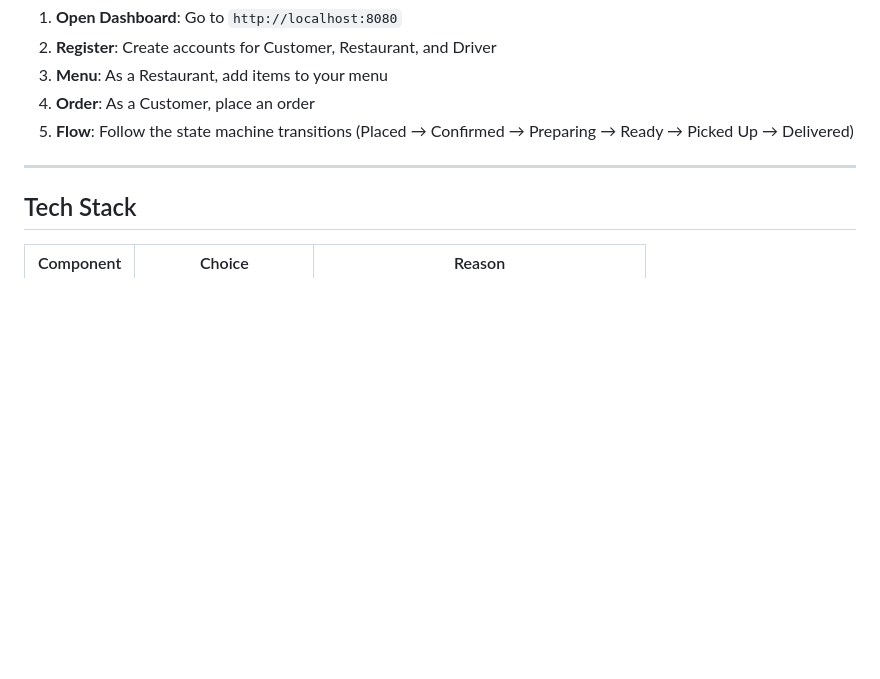
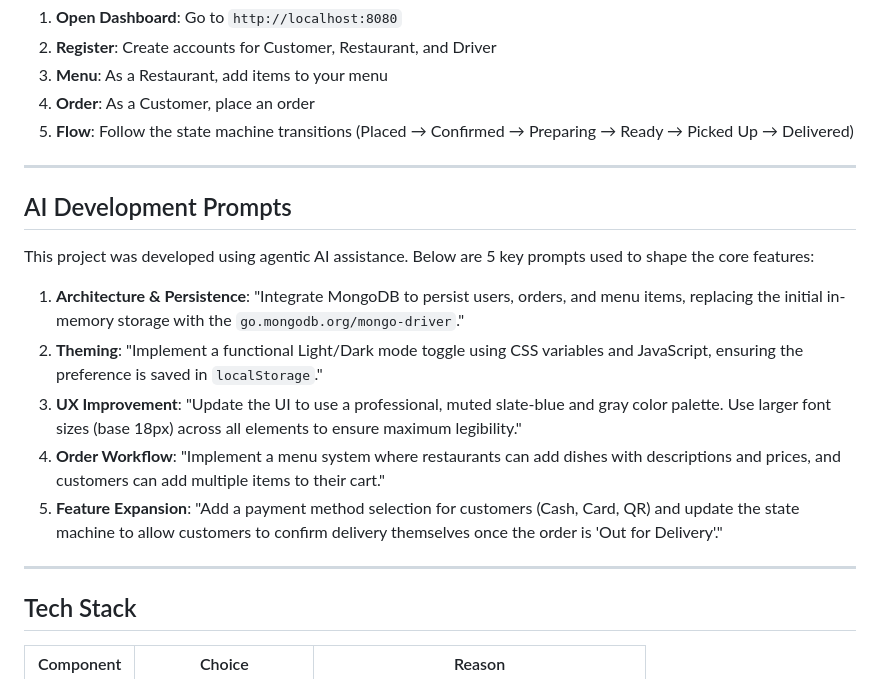
Before and after one commit to chinmayiphosur/food-delivery-app, a Markdown page: README.md, the part around the change. GitHub-like rendering; blank space fills up the shorter version.

Commit message:
Add AI Development Prompts section to README

```diff
--- a/README.md
+++ b/README.md
@@ -180,6 +180,18 @@ Content-Type: application/json
 
 ---
 
+## AI Development Prompts
+
+This project was developed using agentic AI assistance. Below are 5 key prompts used to shape the core features:
+
+1. **Architecture & Persistence**: "Integrate MongoDB to persist users, orders, and menu items, replacing the initial in-memory storage with the `go.mongodb.org/mongo-driver`."
+2. **Theming**: "Implement a functional Light/Dark mode toggle using CSS variables and JavaScript, ensuring the preference is saved in `localStorage`."
+3. **UX Improvement**: "Update the UI to use a professional, muted slate-blue and gray color palette. Use larger font sizes (base 18px) across all elements to ensure maximum legibility."
+4. **Order Workflow**: "Implement a menu system where restaurants can add dishes with descriptions and prices, and customers can add multiple items to their cart."
+5. **Feature Expansion**: "Add a payment method selection for customers (Cash, Card, QR) and update the state machine to allow customers to confirm delivery themselves once the order is 'Out for Delivery'."
+
+---
+
 ## Tech Stack
 
 | Component | Choice | Reason |
```
